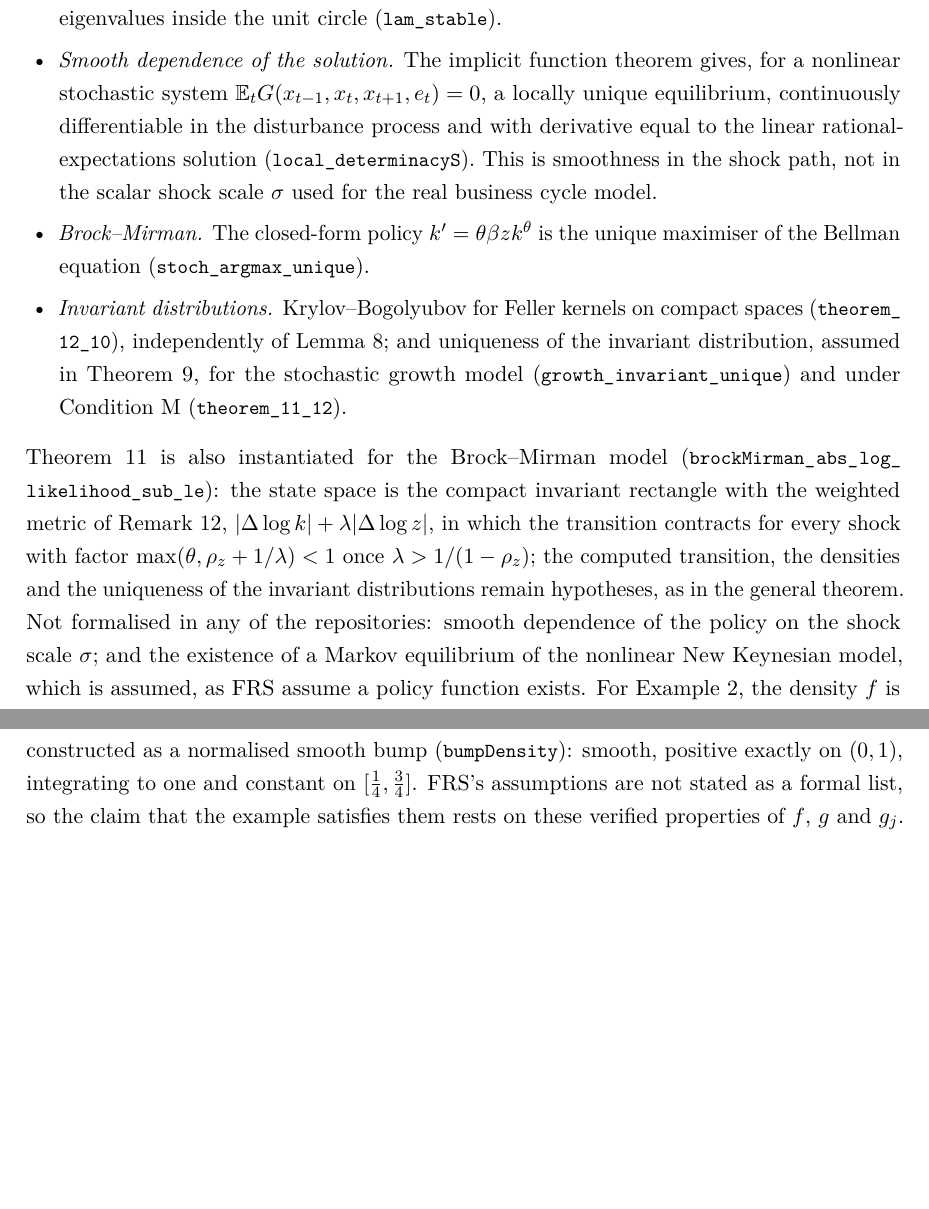
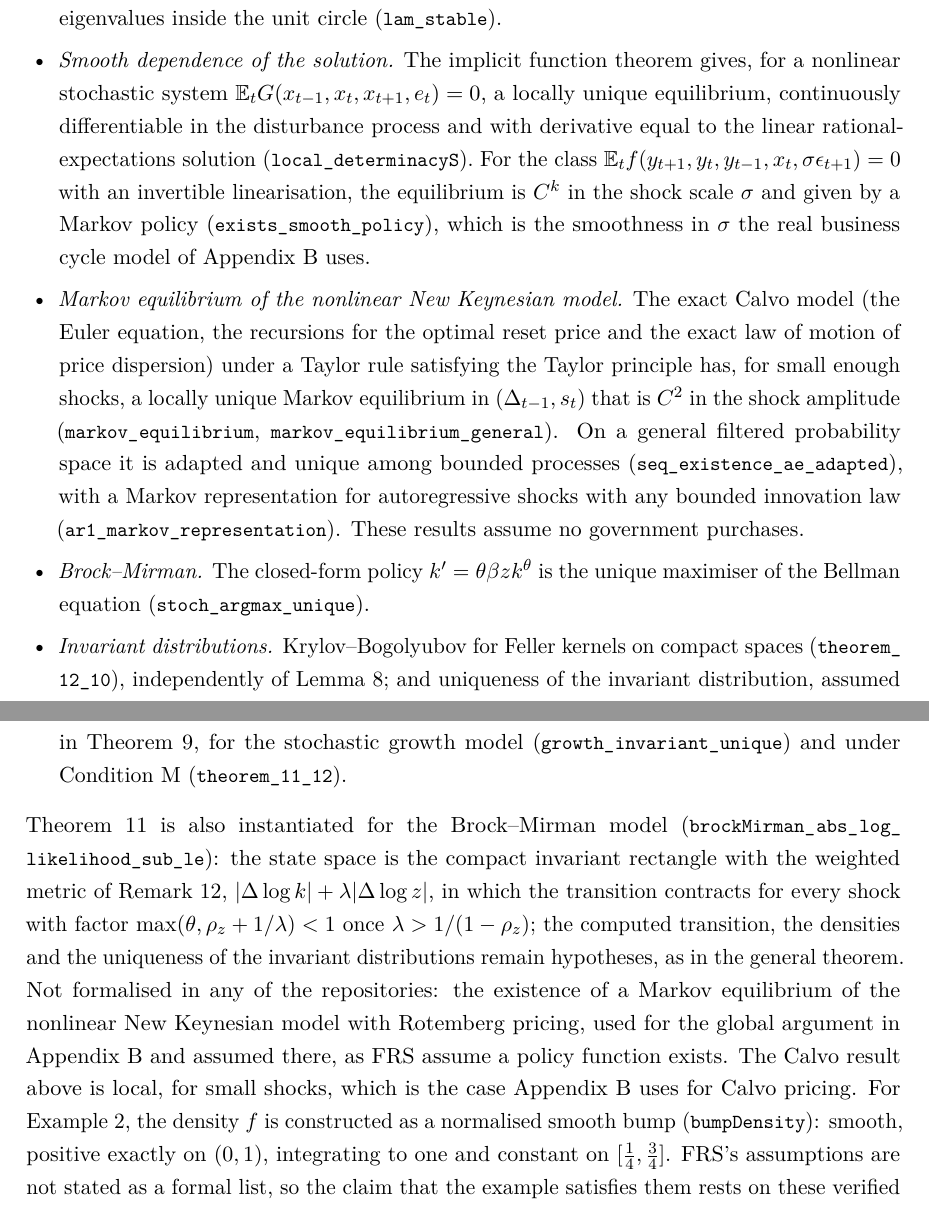
Before and after one commit to LeanEconomics/LeanEconomics, a LaTeX paper (WriteUps/ApproxLikelihood/main.tex): two parts of pages 18 and 19 of 19, joined at a grey line, cut so that both start at the same text, the shorter picture padded with empty space. Compiled offline with pdfLaTeX.

Commit message:
ApproxLikelihood comment: Appendix D cites MonetaryEconomics nonlinear NK Markov equilibrium (Calvo, local) and smooth dependence on sigma
Co-Authored-By: Claude Opus 5.5 <noreply@anthropic.com>

```diff
--- a/WriteUps/ApproxLikelihood/main.tex
+++ b/WriteUps/ApproxLikelihood/main.tex
@@ -891,8 +891,19 @@ has all its eigenvalues inside the unit circle (\lean{lam\_stable}).
 \item \emph{Smooth dependence of the solution.} The implicit function theorem gives, for a
 nonlinear stochastic system $\mathbb{E}_t G(x_{t-1}, x_t, x_{t+1}, e_t) = 0$, a locally unique
 equilibrium, continuously differentiable in the disturbance process and with derivative
-equal to the linear rational-expectations solution (\lean{local\_determinacyS}). This is smoothness
-in the shock path, not in the scalar shock scale $\sigma$ used for the real business cycle model.
+equal to the linear rational-expectations solution (\lean{local\_determinacyS}). For the class
+$\mathbb{E}_t f(y_{t+1}, y_t, y_{t-1}, x_t, \sigma\epsilon_{t+1}) = 0$ with an invertible
+linearisation, the equilibrium is $C^k$ in the shock scale $\sigma$ and given by a Markov policy
+(\lean{exists\_smooth\_policy}), which is the smoothness in $\sigma$ the real business cycle model
+of Appendix~\ref{app:prim} uses.
+\item \emph{Markov equilibrium of the nonlinear New Keynesian model.} The exact Calvo model (the
+Euler equation, the recursions for the optimal reset price and the exact law of motion of price
+dispersion) under a Taylor rule satisfying the Taylor principle has, for small enough shocks, a
+locally unique Markov equilibrium in $(\Delta_{t-1}, s_t)$ that is $C^2$ in the shock amplitude
+(\lean{markov\_equilibrium}, \lean{markov\_equilibrium\_general}). On a general filtered probability
+space it is adapted and unique among bounded processes (\lean{seq\_existence\_ae\_adapted}), with a
+Markov representation for autoregressive shocks with any bounded innovation law
+(\lean{ar1\_markov\_representation}). These results assume no government purchases.
 \item \emph{Brock--Mirman.} The closed-form policy $k' = \theta\beta z k^\theta$ is the unique
 maximiser of the Bellman equation (\lean{stoch\_argmax\_unique}).
 \item \emph{Invariant distributions.} Krylov--Bogolyubov for Feller kernels on compact spaces
@@ -909,9 +920,11 @@ factor $\max(\theta, \rho_z + 1/\lambda) < 1$ once $\lambda > 1/(1-\rho_z)$; the
 transition, the densities and the uniqueness of the invariant distributions remain hypotheses, as
 in the general theorem.
 
-\noindent Not formalised in any of the repositories: smooth dependence of the policy on the shock
-scale $\sigma$; and the existence of a Markov equilibrium of the nonlinear New Keynesian model,
-which is assumed, as FRS assume a policy function exists. For Example~\ref{ex:compact}, the density $f$ is
+\noindent Not formalised in any of the repositories: the existence of a Markov equilibrium of the
+nonlinear New Keynesian model with Rotemberg pricing, used for the global argument in
+Appendix~\ref{app:prim} and assumed there, as FRS assume a policy function exists. The Calvo
+result above is local, for small shocks, which is the case Appendix~\ref{app:prim} uses for Calvo
+pricing. For Example~\ref{ex:compact}, the density $f$ is
 constructed as a normalised smooth bump (\lean{bumpDensity}): smooth, positive exactly on
 $(0,1)$, integrating to one and constant on $[\frac14, \frac34]$. FRS's assumptions are not stated
 as a formal list, so the claim that the example satisfies them rests on these verified
```
Also changed, not shown: WriteUps/ApproxLikelihood/main.pdf.
